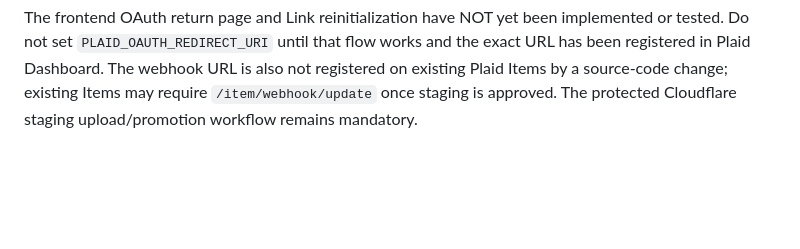
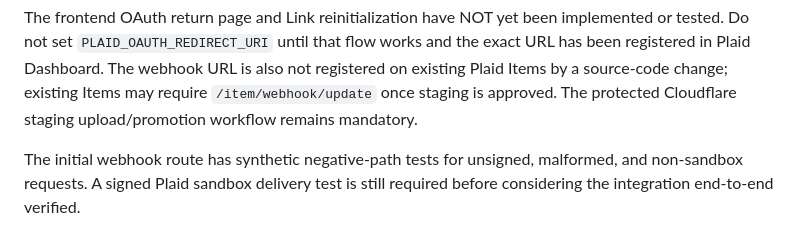
Before and after one commit to jamesasorensen-blip/FlowPay2, a Markdown page: cloudflare/README.md, the part around the change. Drawn GitHub-style; blank space fills up the shorter version.

Commit message:
docs: distinguish webhook negative tests from signed sandbox delivery (#24)

```diff
--- a/cloudflare/README.md
+++ b/cloudflare/README.md
@@ -173,3 +173,7 @@ works and the exact URL has been registered in Plaid Dashboard. The webhook
 URL is also not registered on existing Plaid Items by a source-code change;
 existing Items may require `/item/webhook/update` once staging is approved.
 The protected Cloudflare staging upload/promotion workflow remains mandatory.
+
+The initial webhook route has synthetic negative-path tests for unsigned,
+malformed, and non-sandbox requests. A signed Plaid sandbox delivery test
+is still required before considering the integration end-to-end verified.
```
